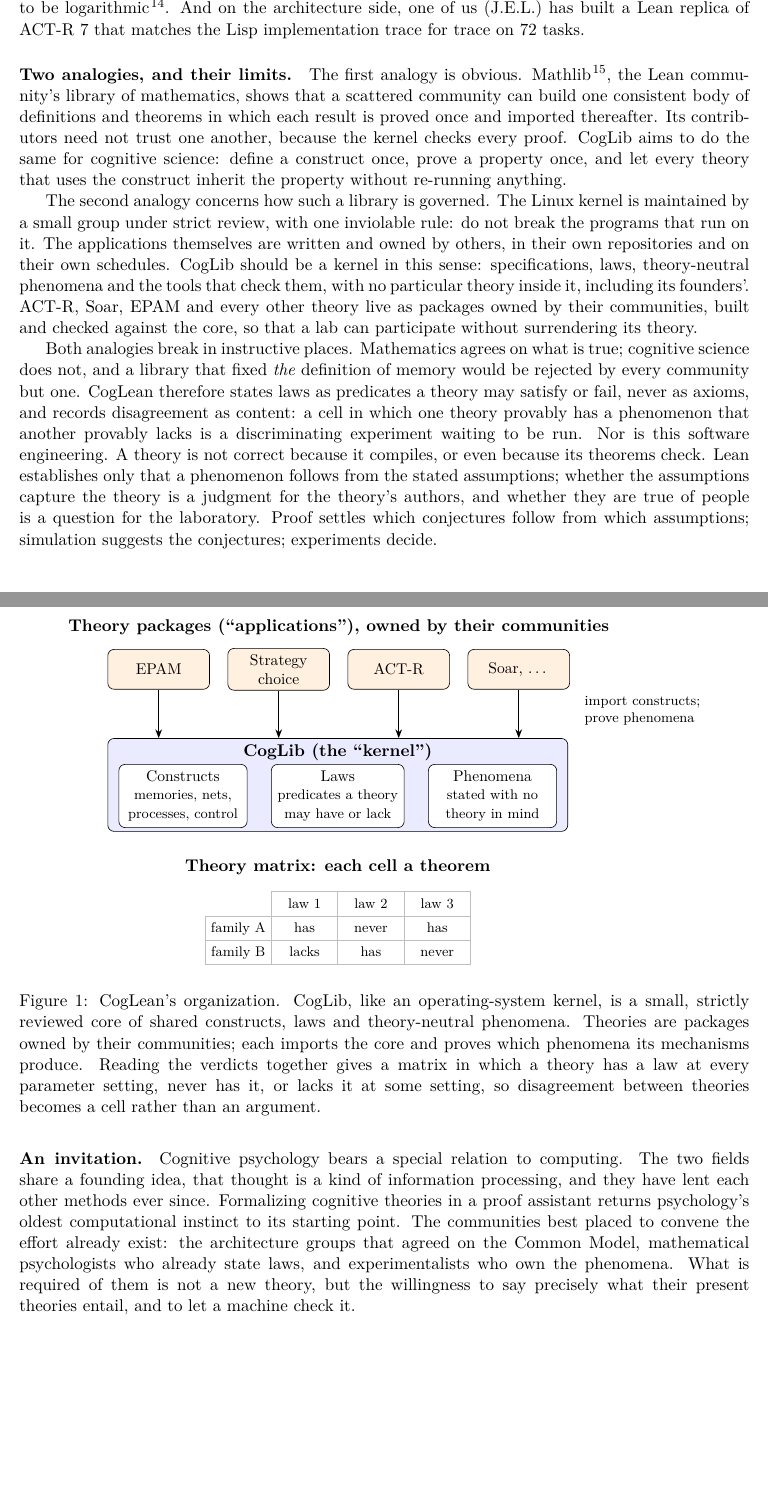
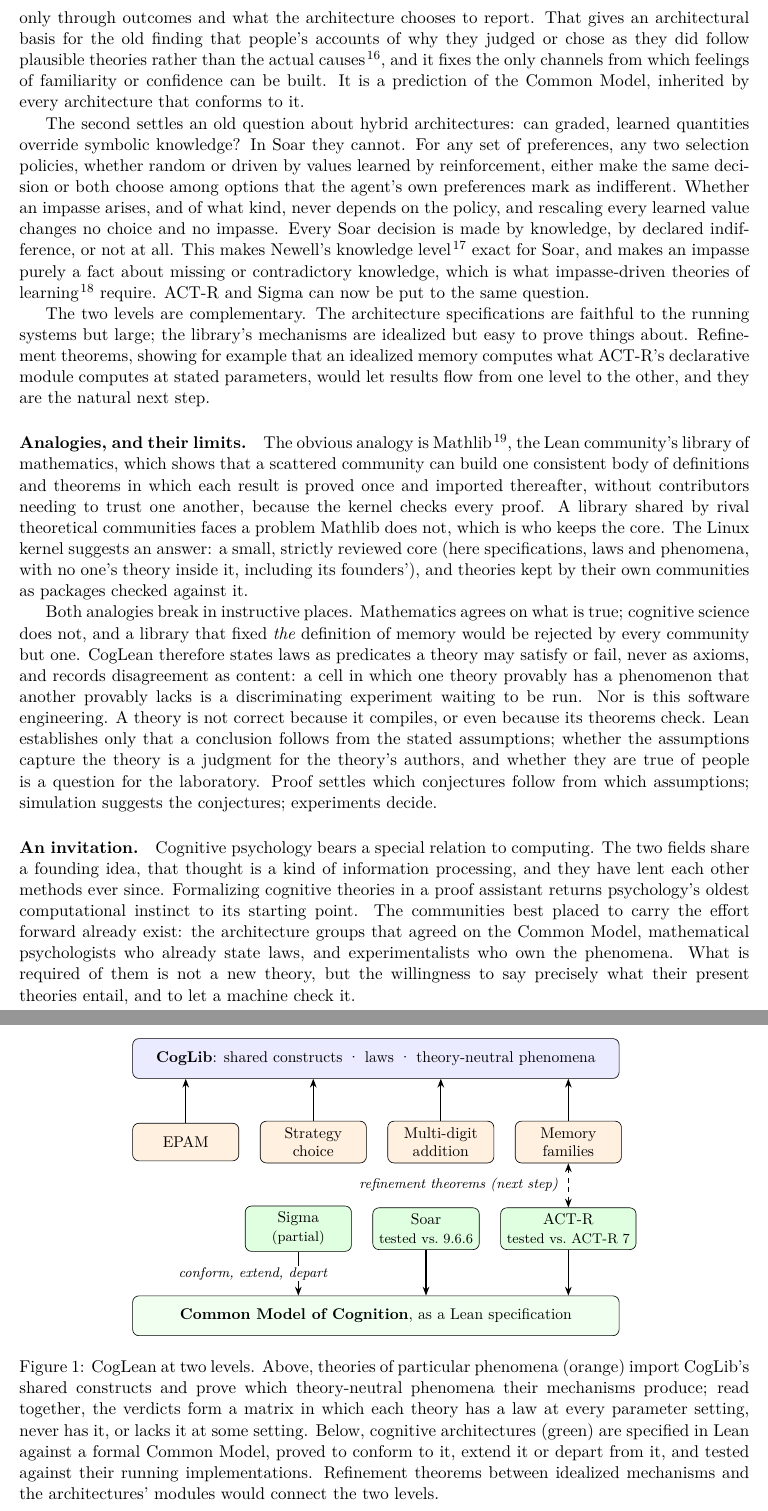
Before and after one commit to jeffshrager/CogLean, a LaTeX document (papers/2026-perspective/paper.tex): two parts of pages 2 and 3 of 4 before the commit and two parts of pages 3 and 4 of 5 after it, joined at a grey line, cut at the place of the change, the shorter picture padded with empty space. Compiled offline with pdfLaTeX.

Commit message:
Perspective: fold in Laird's formal architectures (CMC, Soar, ACT-R, Sigma); two-level figure; shorter Linux analogy
Co-Authored-By: Claude Opus 5.5 <noreply@anthropic.com>

```diff
--- a/papers/2026-perspective/paper.tex
+++ b/papers/2026-perspective/paper.tex
@@ -110,8 +114,3 @@ for every memory satisfying three laws. A simplified ACT-R memory
 reaches the same errors by another route, and the two explanations
 disagree about an experiment nobody has yet run. A theory matrix
 classifies four families of memory against six laws of retrieval, each
-cell a theorem. The power law of practice reported in this journal in
-1988\cite{shrager1988} turns out, for an ideal problem solver, to be
-logarithmic\cite{shh88revisited}. And on the architecture side, one of
-us (J.E.L.) has built a Lean replica of ACT-R~7 that matches the Lisp
-implementation trace for trace on 72 tasks.
@@ -118,10 +120 @@ implementation trace for trace on 72 tasks.
 
-\paragraph{Two analogies, and their limits.}
-The first analogy is obvious. Mathlib\cite{mathlib2020}, the Lean
-community's library of mathematics, shows that a scattered community
-can build one consistent body of definitions and theorems in which
-each result is proved once and imported thereafter. Its contributors
-need not trust one another, because the kernel checks every proof.
-CogLib aims to do the same for cognitive science: define a construct
-once, prove a property once, and let every theory that uses the
-construct inherit the property without re-running anything.
@@ -128,11 +141 @@ construct inherit the property without re-running anything.
 
-The second analogy concerns how such a library is governed. The Linux
-kernel is maintained by a small group under strict review, with one
-inviolable rule: do not break the programs that run on it. The
-applications themselves are written and owned by others, in their own
-repositories and on their own schedules. CogLib should be a kernel in
-this sense: specifications, laws, theory-neutral phenomena and the
-tools that check them, with no particular theory inside it, including
-its founders'. ACT-R, Soar, EPAM and every other theory live as
-packages owned by their communities, built and checked against the
-core, so that a lab can participate without surrendering its theory.
@@ -139,3 +152,44 @@ core, so that a lab can participate without surrendering its theory.
+own memories only through outcomes and what the architecture chooses
+to report. That gives an architectural basis for the old finding that
+people's accounts of why they judged or chose as they did follow
+plausible theories rather than the actual causes\cite{nisbett1977}, and
+it fixes the only channels from which feelings of familiarity or
+confidence can be built. It is a prediction of the Common Model,
+inherited by every architecture that conforms to it.
+
+The second settles an old question about hybrid architectures: can
+graded, learned quantities override symbolic knowledge? In Soar they
+cannot. For any set of preferences, any two selection policies, whether
+random or driven by values learned by reinforcement, either make the
+same decision or both choose among options that the agent's own
+preferences mark as indifferent. Whether an impasse arises, and of what
+kind, never depends on the policy, and rescaling every learned value
+changes no choice and no impasse. Every Soar decision is made by
+knowledge, by declared indifference, or not at all. This makes Newell's
+knowledge level\cite{newell1982} exact for Soar, and makes an impasse
+purely a fact about missing or contradictory knowledge, which is what
+impasse-driven theories of learning\cite{brown1980} require. ACT-R and
+Sigma can now be put to the same question.
+
+The two levels are complementary. The architecture specifications are
+faithful to the running systems but large; the library's mechanisms
+are idealized but easy to prove things about. Refinement theorems,
+showing for example that an idealized memory computes what ACT-R's
+declarative module computes at stated parameters, would let results
+flow from one level to the other, and they are the natural next step.
+
+\paragraph{Analogies, and their limits.}
+The obvious analogy is Mathlib\cite{mathlib2020}, the Lean community's
+library of mathematics, which shows that a scattered community can
+build one consistent body of definitions and theorems in which each
+result is proved once and imported thereafter, without contributors
+needing to trust one another, because the kernel checks every proof. A
+library shared by rival theoretical communities faces a problem Mathlib
+does not, which is who keeps the core. The Linux kernel suggests an
+answer: a small, strictly reviewed core (here specifications, laws and
+phenomena, with no one's theory inside it, including its founders'),
+and theories kept by their own communities as packages checked against
+it.
 
 Both analogies break in instructive places. Mathematics agrees on what
 is true; cognitive science does not, and a library that fixed
@@ -146,7 +200,7 @@ a cell in which one theory provably has a phenomenon that another
 provably lacks is a discriminating experiment waiting to be run. Nor is
 this software engineering. A theory is not correct because it compiles,
 or even because its theorems check. Lean establishes only that a
-phenomenon follows from the stated assumptions; whether the assumptions
+conclusion follows from the stated assumptions; whether the assumptions
 capture the theory is a judgment for the theory's authors, and whether
 they are true of people is a question for the laboratory. Proof
 settles which conjectures follow from which assumptions; simulation
@@ -158,7 +212,7 @@ fields share a founding idea, that thought is a kind of information
 processing, and they have lent each other methods ever since.
 Formalizing cognitive theories in a proof assistant returns
 psychology's oldest computational instinct to its starting point. The
-communities best placed to convene the effort already exist: the
+communities best placed to carry the effort forward already exist: the
 architecture groups that agreed on the Common Model, mathematical
 psychologists who already state laws, and experimentalists who own the
 phenomena. What is required of them is not a new theory, but the
@@ -170,40 +224,40 @@ to let a machine check it.
 \begin{tikzpicture}[
   font=\small,
   box/.style={draw, rounded corners, align=center, inner sep=4pt},
-  core/.style={box, fill=blue!8, minimum width=10.4cm},
-  pkg/.style={box, fill=orange!12, minimum width=2.3cm, minimum height=0.9cm},
-  arr/.style={-{Stealth[length=2mm]}, thick}
+  wide/.style={box, minimum width=11cm, minimum height=0.9cm},
+  pkg/.style={box, fill=orange!12, minimum width=2.4cm, minimum height=0.85cm},
+  arch/.style={box, fill=green!12, minimum width=2.4cm, minimum height=0.85cm},
+  %impl/.style={box, fill=gray!12, minimum width=2.4cm, minimum height=0.7cm, font=\footnotesize},
+  arr/.style={-{Stealth[length=2mm]}, thick},
+  lbl/.style={font=\footnotesize\itshape, align=center}
 ]
-% Kernel
-\node[core, minimum height=2.1cm] (core) {};
-\node[anchor=north, font=\bfseries] at (core.north) {CogLib (the ``kernel'')};
-\node[box, fill=white, minimum width=2.9cm] (con) at ($(core.center)+(-3.5,-0.25)$) {Constructs\\{\footnotesize memories, nets,}\\{\footnotesize processes, control}};
-\node[box, fill=white, minimum width=2.9cm] (law) at ($(core.center)+(0,-0.25)$) {Laws\\{\footnotesize predicates a theory}\\{\footnotesize may have or lack}};
-\node[box, fill=white, minimum width=2.9cm] (phe) at ($(core.center)+(3.5,-0.25)$) {Phenomena\\{\footnotesize stated with no}\\{\footnotesize theory in mind}};
-% Packages
-\node[pkg, above=1.1cm of core.north west, anchor=south west] (epam) {EPAM};
-\node[pkg, right=0.4cm of epam] (sc) {Strategy\\choice};
-\node[pkg, right=0.4cm of sc] (actr) {ACT-R};
-\node[pkg, right=0.4cm of actr] (soar) {Soar, \ldots};
-\node[anchor=south, font=\bfseries] at ($(sc.north)!0.5!(actr.north)+(0,0.15)$) {Theory packages (``applications''), owned by their communities};
-\foreach \p in {epam,sc,actr,soar} \draw[arr] (\p.south) -- (\p.south |- core.north);
-\node[font=\footnotesize, align=left, anchor=west] at ($(soar.east)+(0.2,-0.95)$) {import constructs;\\prove phenomena};
-% Matrix
-\node[below=0.5cm of core, font=\bfseries] (mt) {Theory matrix: each cell a theorem};
-\matrix (m) [below=0.1cm of mt, matrix of nodes, nodes={minimum width=1.5cm, minimum height=0.5cm, text height=1.5ex, text depth=.25ex, font=\footnotesize, draw=gray!50}, column sep=-\pgflinewidth, row sep=-\pgflinewidth] {
-  & law 1 & law 2 & law 3 \\
-  family A & has & never & has \\
-  family B & lacks & has & never \\
-};
+% Phenomena level
+\node[wide, fill=blue!8] (coglib) {\textbf{CogLib}: shared constructs \textperiodcentered{} laws \textperiodcentered{} theory-neutral phenomena};
+\node[pkg, below=1.0cm of coglib.south west, anchor=north west, xshift=0.0cm] (epam) {EPAM};
+\node[pkg, right=0.47cm of epam] (sc) {Strategy\\choice};
+\node[pkg, right=0.47cm of sc] (md) {Multi-digit\\addition};
+\node[pkg, right=0.47cm of md] (fam) {Memory\\families};
+\foreach \p in {epam,sc,md,fam} \draw[arr] (\p.north) -- (\p.north |- coglib.south);
+% Refinement
+\draw[{Stealth[length=2mm]}-{Stealth[length=2mm]}, thick, dashed] ($(fam.south)+(0,0)$) -- ++(0,-1.0) coordinate (rb);
+% Architecture level
+\node[arch, below=1.0cm of fam] (actr) {ACT-R\\{\footnotesize tested vs.\ ACT-R 7}};
+\node[arch, left=0.47cm of actr] (soar) {Soar\\{\footnotesize tested vs.\ 9.6.6}};
+\node[arch, left=0.47cm of soar] (sigma) {Sigma\\{\footnotesize (partial)}};
+\node[lbl, anchor=east] at ($(fam.south)+(-0.1,-0.5)$) {refinement theorems (next step)};
+\node[wide, fill=green!6] (cmc) at (coglib |- {$(sigma.south)+(0,-1.45)$}) {\textbf{Common Model of Cognition}, as a Lean specification};
+\foreach \p in {sigma,soar,actr} \draw[arr] (\p.south) -- (\p.south |- cmc.north);
+\node[lbl, anchor=west, fill=white, inner sep=1pt] at ($(sigma.south)+(-2.75,-0.5)$) {conform, extend, depart};
 \end{tikzpicture}
-\caption{CogLean's organization. CogLib, like an operating-system
-kernel, is a small, strictly reviewed core of shared constructs, laws
-and theory-neutral phenomena. Theories are packages owned by their
-communities; each imports the core and proves which phenomena its
-mechanisms produce. Reading the verdicts together gives a matrix in
-which a theory has a law at every parameter setting, never has it, or
-lacks it at some setting, so disagreement between theories becomes a
-cell rather than an argument.}
+\caption{CogLean at two levels. Above, theories of particular phenomena
+(orange) import CogLib's shared constructs and prove which theory-neutral
+phenomena their mechanisms produce; read together, the verdicts form a
+matrix in which each theory has a law at every parameter setting, never
+has it, or lacks it at some setting. Below, cognitive architectures
+(green) are specified in Lean against a formal Common Model, proved to
+conform to it, extend it or depart from it, and tested against their
+running implementations. Refinement theorems between idealized
+mechanisms and the architectures' modules would connect the two levels.}
 \label{fig:arch}
 \end{figure}
 
```
Also changed, not shown: papers/2026-perspective/refs.bib (+40 -0 lines), papers/2026-perspective/paper.pdf, papers/README.md, papers/2026-perspective/paper.tex (57 more changed lines).
